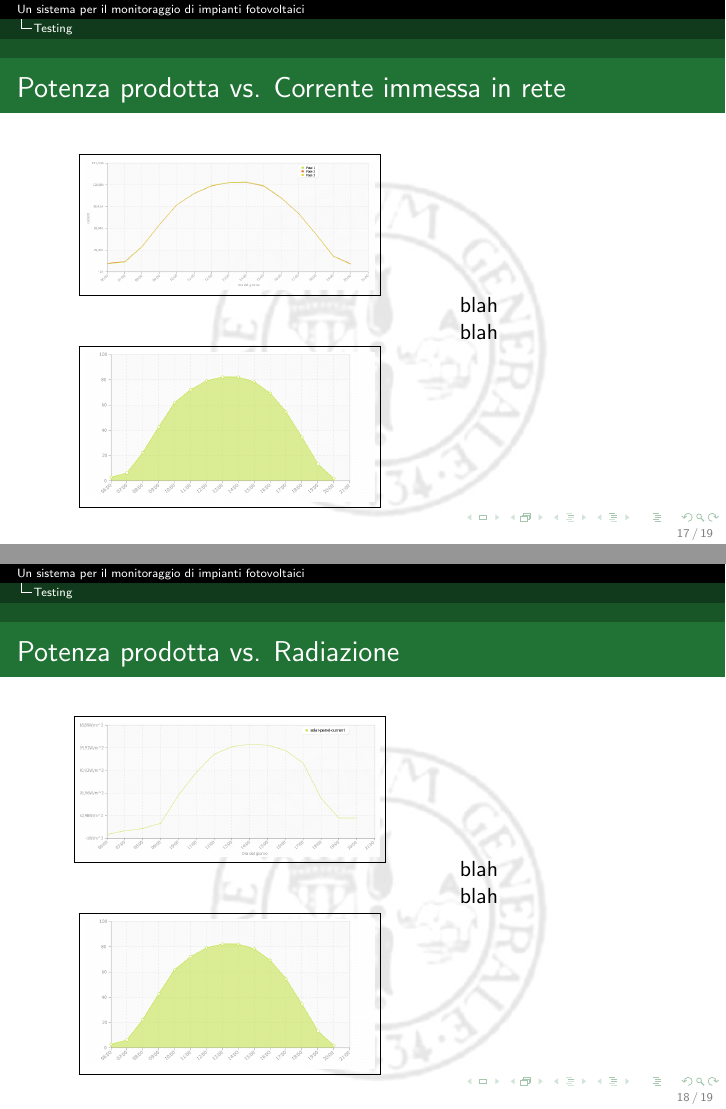
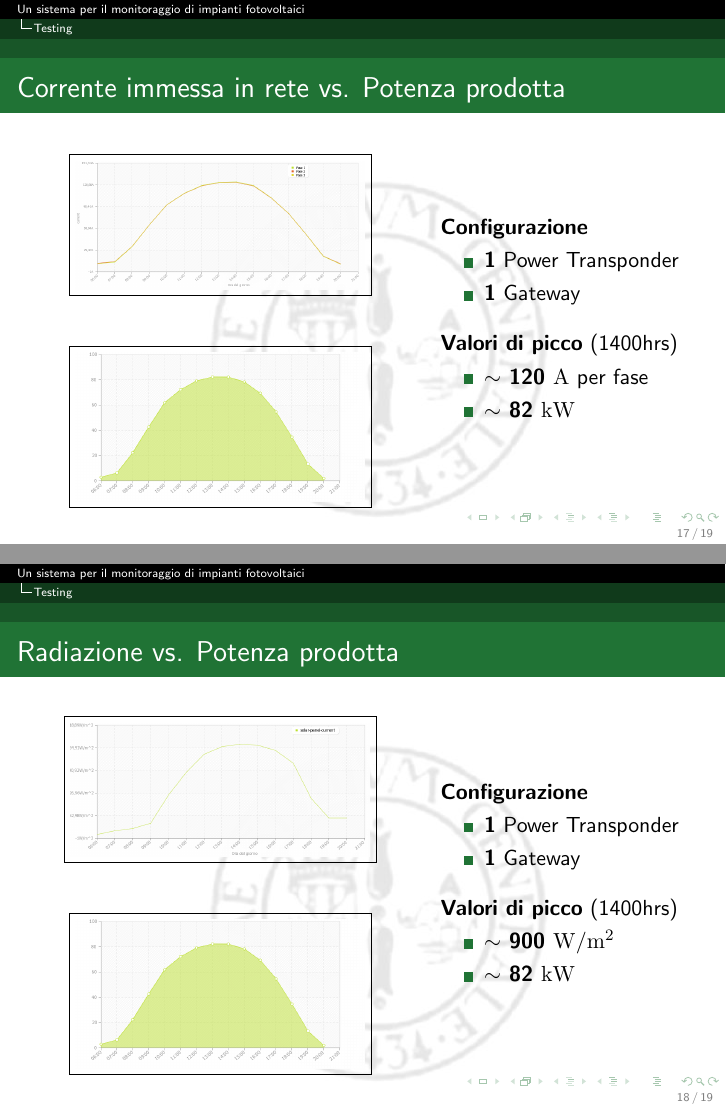
Before and after one commit to kid-a/Tesi, LaTeX slides (slides/slides.tex): pages 17 and 18 of 19, joined at a grey line. The pictures show the PDF file slides/slides.pdf that the author committed with the source.

Commit message:
more on slides

```diff
--- a/slides/slides.tex
+++ b/slides/slides.tex
@@ -459,9 +430,26 @@ out(A) ->
+    \column{1.7in}
+    %
+    \textbf{Configurazione}
+    \begin{itemize}
+    \item \textbf{1} Power Transponder
+    \item \textbf{1} Gateway
+    \end{itemize}
+    %
+    \N
+    %
+%%    \textbf{Valori di picco} (14\:00hrs)
+    \textbf{Valori di picco} (1400hrs)
+    \begin{itemize}
+    \item \textbf{\bigtilde{} 120 \ampere} per fase
+    \item \textbf{\bigtilde{} 82 \kilo\watt}
+    \end{itemize}
+
   \end{columns}
 \end{frame}
 %
 
 %
-\begin{frame}{Potenza prodotta vs. Radiazione}
+\begin{frame}{Radiazione vs. Potenza prodotta}
   \begin{columns}
     \column{2.5in}
     \begin{figure}[!h]
@@ -475,9 +463,23 @@ out(A) ->
         \fbox{\includegraphics[width=145pt]{img/potenza-giornaliera.png}}
       \end{center}
     \end{figure}
-    \column{1.5in}
-    blah \\
-    blah
+    \column{1.7in}
+    %
+    \textbf{Configurazione}
+    \begin{itemize}
+    \item \textbf{1} Power Transponder
+    \item \textbf{1} Gateway
+    \end{itemize}
+    %
+    \N
+    %
+%%    \textbf{Valori di picco} (14\:00hrs)
+    \textbf{Valori di picco} (1400hrs)
+    \begin{itemize}
+    \item \textbf{\bigtilde{} 900 \watt\per\squaremetre}
+    \item \textbf{\bigtilde{} 82 \kilo\watt}
+    \end{itemize}
+
     \end{columns}
 \end{frame}
 %
```
Also changed, not shown: slides/slides.pdf, slides/slides.tex (51 more changed lines).
